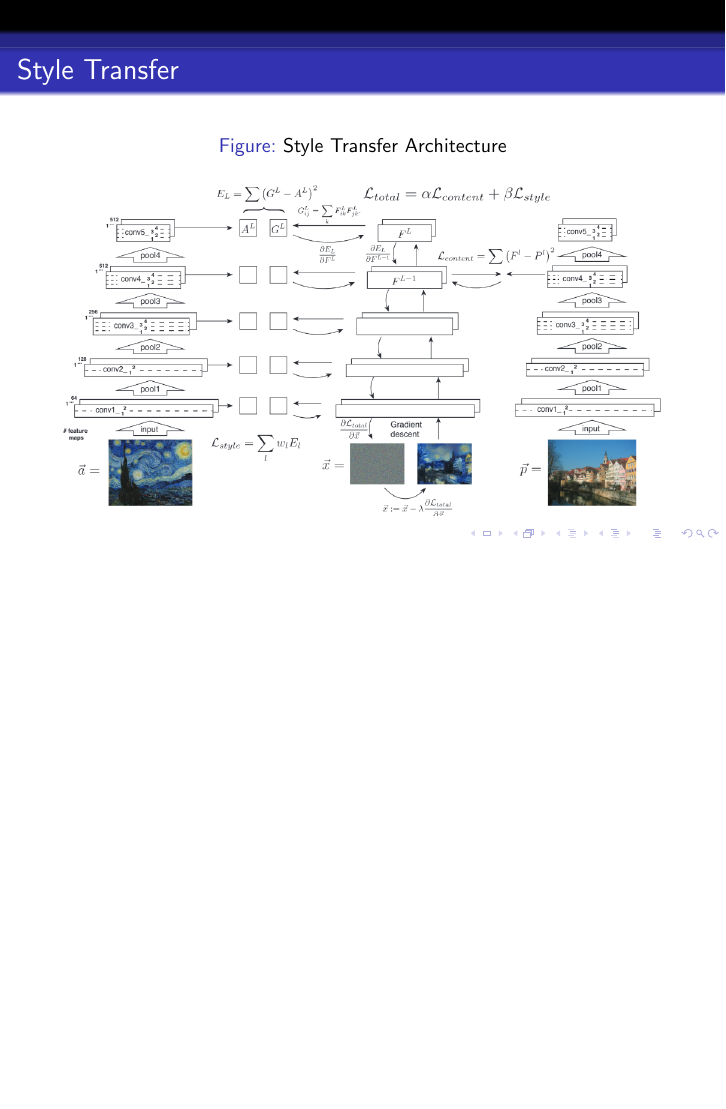
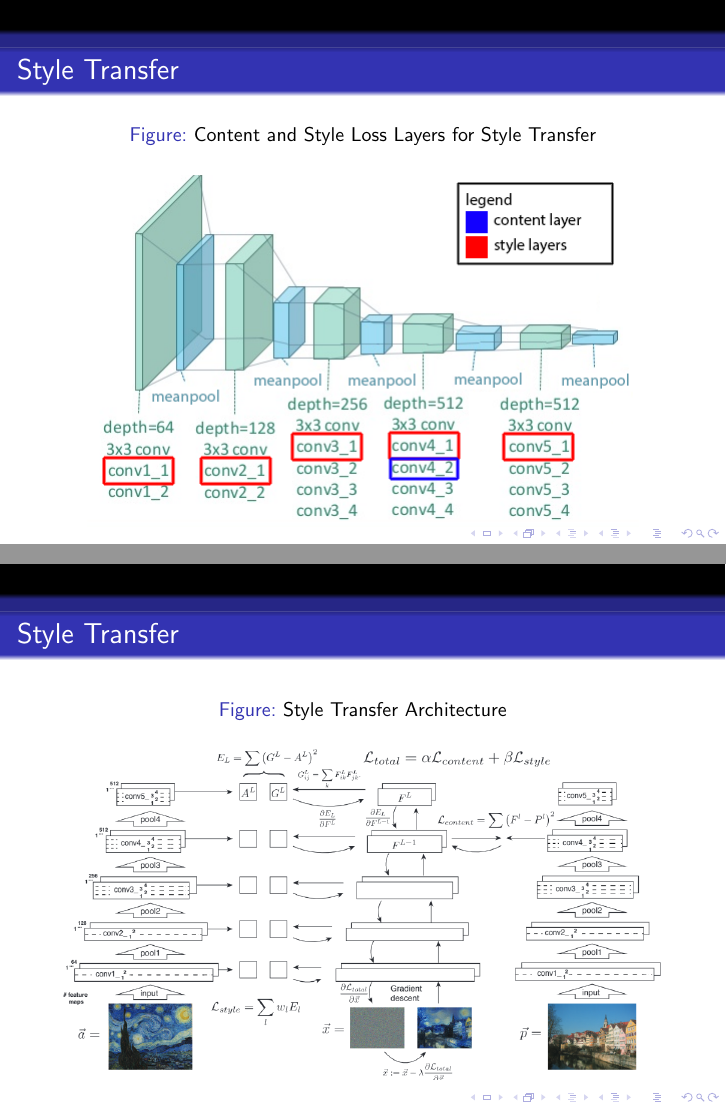
Before and after one commit to Kautenja/a-neural-algorithm-of-artistic-style, LaTeX slides (tex/presentation.tex): page 36 of 37 before the commit and pages 36 and 37 of 38 after it, the two joined at a grey line, the shorter picture padded with empty space. Compiled offline with pdfLaTeX.

Commit message:
VGG19 Style Transfer Slides

```diff
--- a/tex/presentation.tex
+++ b/tex/presentation.tex
@@ -430,6 +430,14 @@ of $\alpha / \beta \in [5*10^{-4}, 5*10^{-3}]$.
 
 \end{frame}
 
+% VGG19
+\begin{frame}{Style Transfer}
+\begin{figure}[ht]
+\centering
+\caption{Content and Style Loss Layers for Style Transfer}
+\includegraphics[width=0.9\textwidth]{img/vgg19/transfer/layers}
+\end{figure}
+\end{frame}
 \begin{frame}{Style Transfer}
 \begin{figure}[ht]
 \centering
```
Also changed, not shown: tex/img/vgg19/transfer/layers.png (added), tex/img/vgg19/transfer/synthesis.png (deleted).
